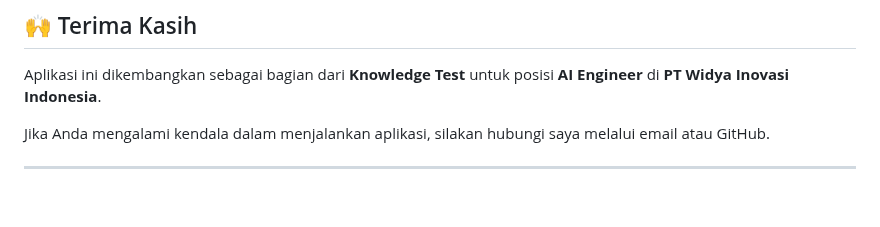
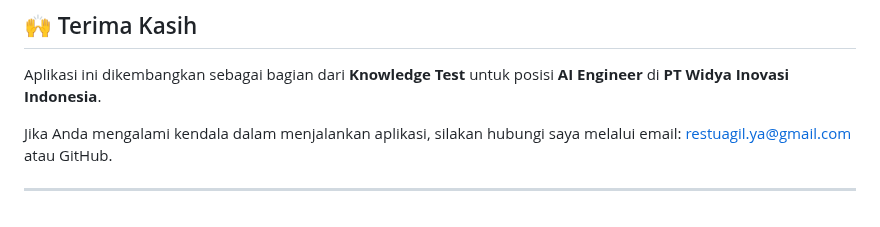
Before and after one commit to RestuAgilYA/FaceRecognitionApp-Arcface, a Markdown page: Readme.md, the part around the change. Drawn GitHub-style.

```diff
--- a/Readme.md
+++ b/Readme.md
@@ -137,6 +137,6 @@ uvicorn app.main:app --reload
 Aplikasi ini dikembangkan sebagai bagian dari **Knowledge Test**
 untuk posisi **AI Engineer** di **PT Widya Inovasi Indonesia**.
 
-Jika Anda mengalami kendala dalam menjalankan aplikasi, silakan hubungi saya melalui email atau GitHub.
+Jika Anda mengalami kendala dalam menjalankan aplikasi, silakan hubungi saya melalui email: restuagil.ya@gmail.com atau GitHub.
 
 ---
```
